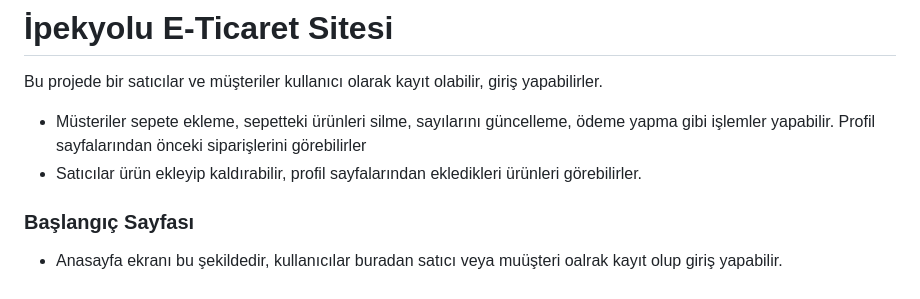
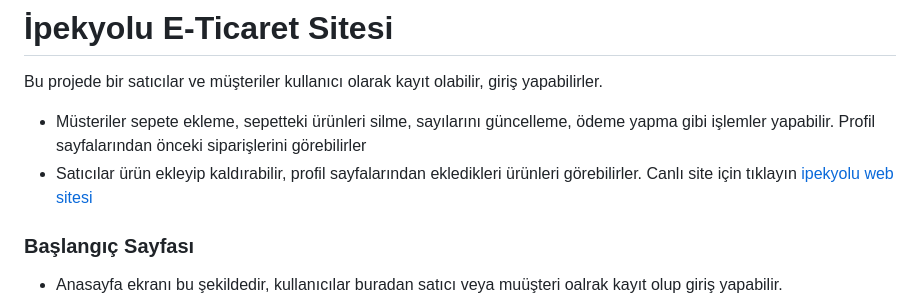
Before and after one commit to G-Guney/ipekyolu-e-commerce, a Markdown page: README.md, the part around the change. Drawn GitHub-style.

```diff
--- a/README.md
+++ b/README.md
@@ -3,7 +3,7 @@
 Bu projede bir satıcılar ve müşteriler kullanıcı olarak kayıt olabilir, giriş yapabilirler.
 - Müsteriler sepete ekleme, sepetteki ürünleri silme, sayılarını güncelleme, ödeme yapma gibi işlemler yapabilir. Profil sayfalarından önceki siparişlerini görebilirler
 - Satıcılar ürün ekleyip kaldırabilir, profil sayfalarından ekledikleri ürünleri görebilirler.
-
+Canlı site için tıklayın [ipekyolu web sitesi](thegokg.pythonanywhere.com)
 
 ### Başlangıç Sayfası
 + Anasayfa ekranı bu şekildedir, kullanıcılar buradan satıcı veya muüşteri oalrak kayıt olup giriş yapabilir.
```
